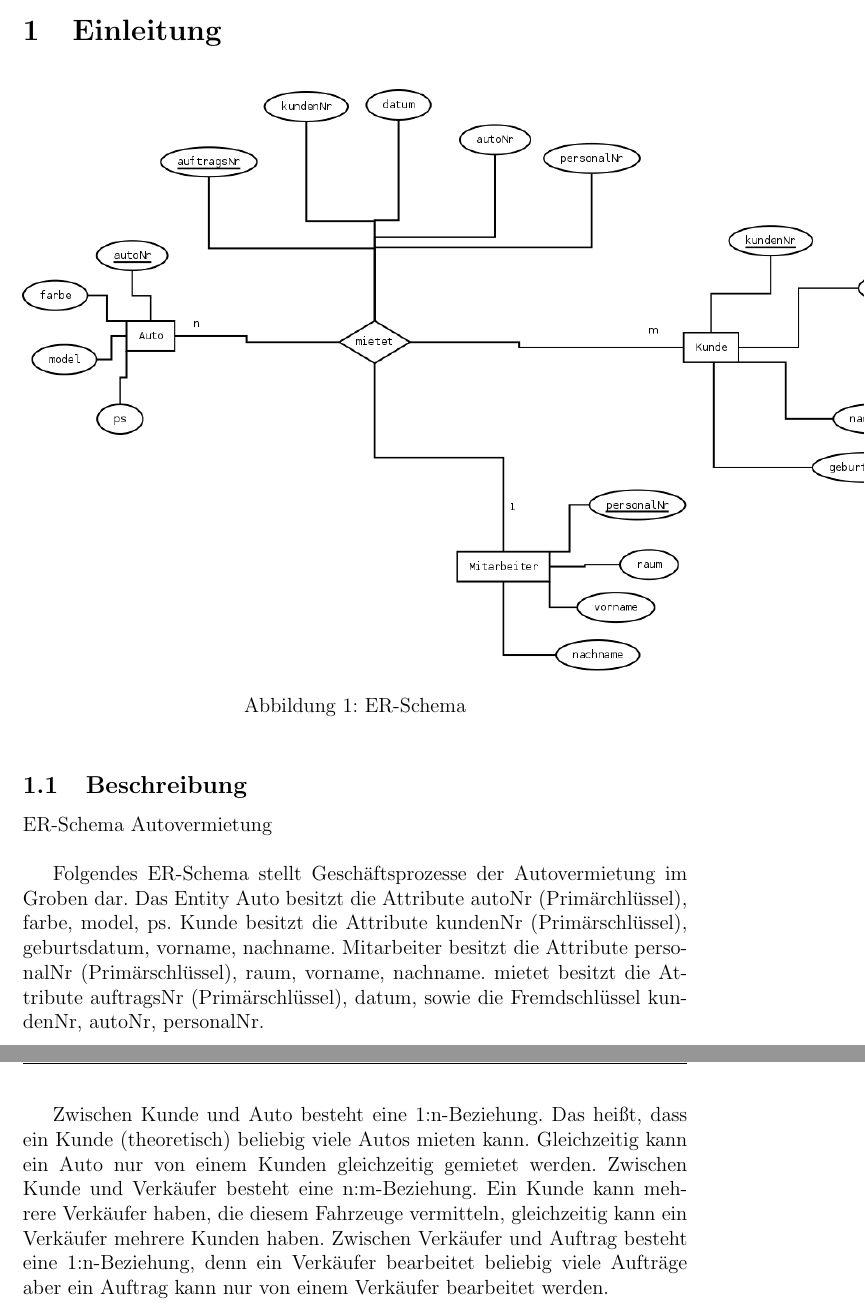
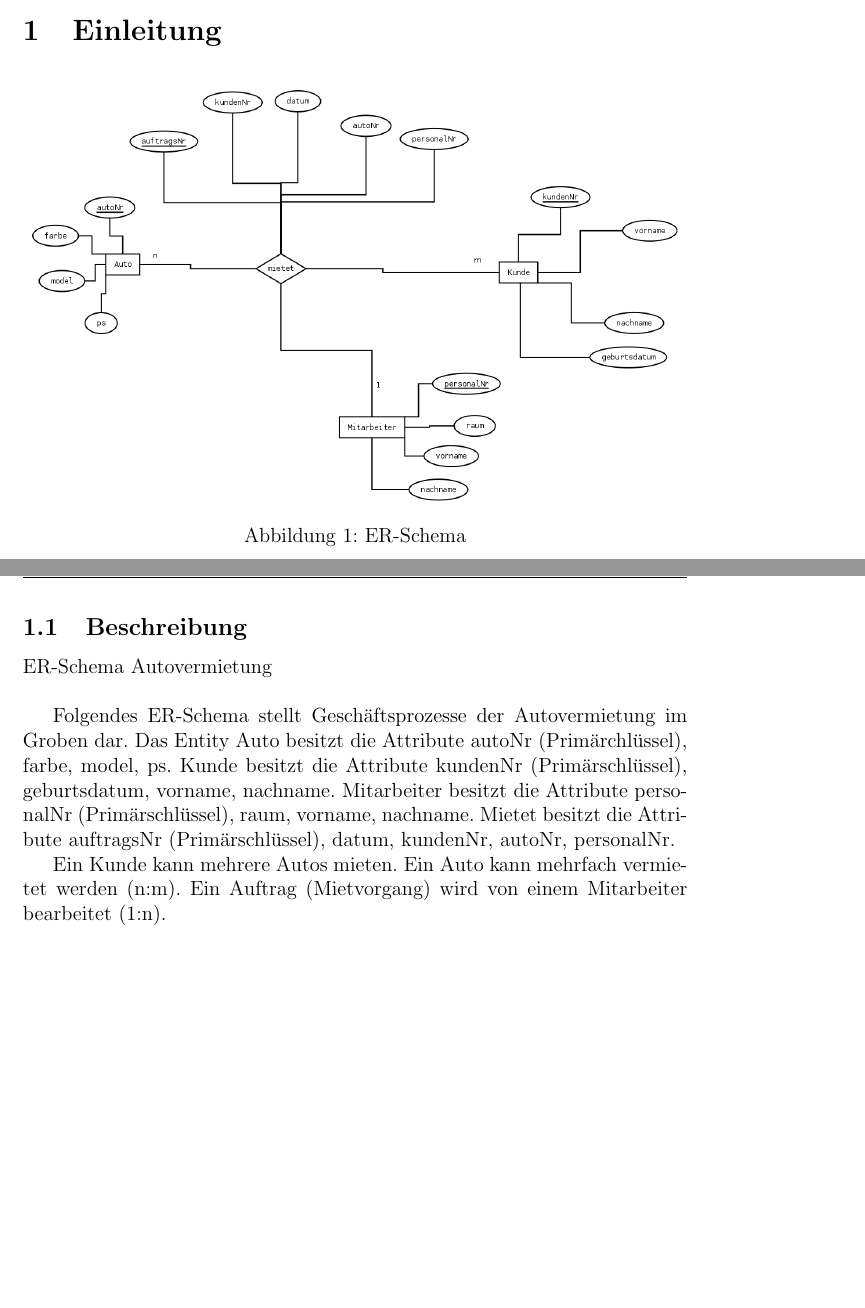
Before and after one commit to deegeee/dblab3, a LaTeX document (Protokoll.tex): two parts of pages 3 and 4 of 5, joined at a grey line, cut so that both start at the same text, the shorter picture padded with empty space. Compiled offline with pdfLaTeX.

Commit message:
Protokoll Beschreibung

```diff
--- a/Protokoll.tex
+++ b/Protokoll.tex
@@ -39,7 +39,7 @@
 
 \begin{figure}[h]
     \centering
-    \includegraphics[scale=0.34]{ER_Schema_Autovermietung.png}
+    \includegraphics[scale=0.24]{ER_Schema_Autovermietung.png}
     \caption{ER-Schema}
     \label{Autovermietung}
 \end{figure}
@@ -52,11 +54,10 @@ Folgendes ER-Schema stellt Geschäftsprozesse der Autovermietung im Groben dar.
 Das Entity 	Auto besitzt die Attribute autoNr (Primärchlüssel), farbe, model, ps.
 		Kunde besitzt die Attribute kundenNr (Primärschlüssel), geburtsdatum, vorname, nachname.
 Mitarbeiter besitzt die Attribute personalNr (Primärschlüssel), raum, vorname, nachname.
-mietet besitzt die Attribute auftragsNr (Primärschlüssel), datum, sowie die Fremdschlüssel kundenNr, autoNr, personalNr.
+Mietet besitzt die Attribute auftragsNr (Primärschlüssel), datum, kundenNr, autoNr, personalNr.
 
-Zwischen Kunde und Auto besteht eine 1:n-Beziehung. Das heißt, dass ein Kunde (theoretisch) beliebig viele Autos mieten kann. Gleichzeitig kann ein Auto nur von einem Kunden gleichzeitig gemietet werden.
-Zwischen Kunde und Verkäufer besteht eine n:m-Beziehung. Ein Kunde kann mehrere Verkäufer haben, die diesem Fahrzeuge vermitteln, gleichzeitig kann ein Verkäufer mehrere Kunden haben.
-Zwischen Verkäufer und Auftrag besteht eine 1:n-Beziehung, denn ein Verkäufer bearbeitet beliebig viele Aufträge aber ein Auftrag kann nur von einem Verkäufer bearbeitet werden.
+Ein Kunde kann mehrere Autos mieten.  Ein Auto kann mehrfach vermietet werden (n:m).
+Ein Auftrag (Mietvorgang) wird von einem Mitarbeiter bearbeitet (1:n).
 
 \newpage
 \begin{appendix}
```
Also changed, not shown: Protokoll.pdf, Protokoll.tex (6 more changed lines), 1 other file.
